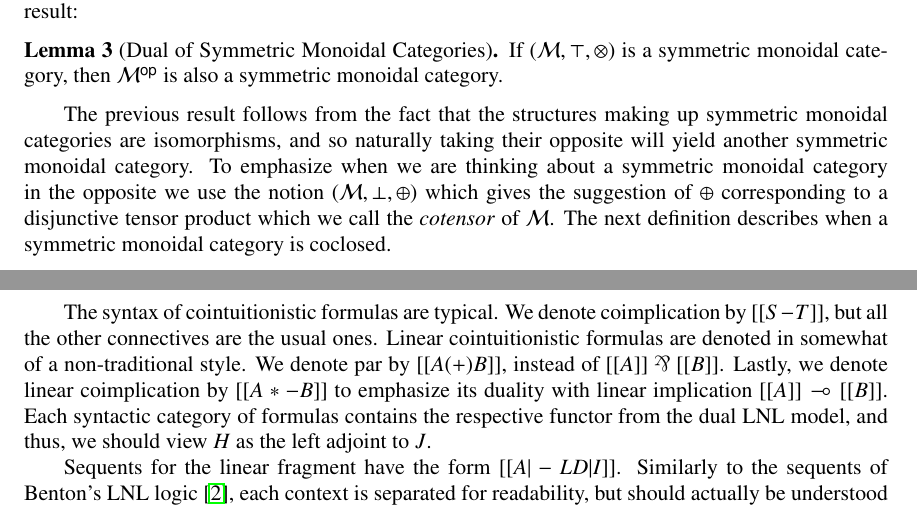
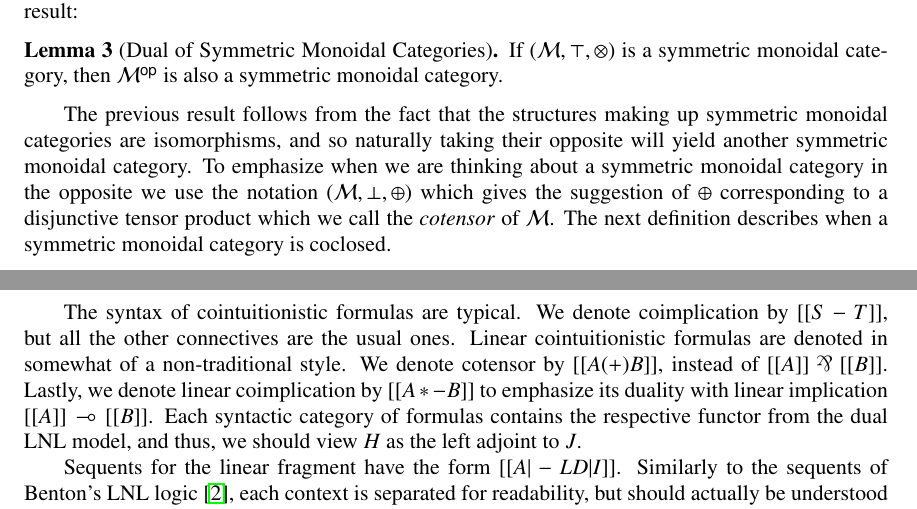
Before and after one commit to heades/coLNL, a LaTeX document (main.tex): two parts of pages 4 and 13 of 28, joined at a grey line, cut so that both start at the same text. Compiled offline with pdfLaTeX; a LaTeX package or settings file that is missing is left out.

Commit message:
Small fix.

```diff
--- a/main.tex
+++ b/main.tex
@@ -367,7 +367,7 @@ The previous result follows from the fact that the structures making
 up symmetric monoidal categories are isomorphisms, and so naturally
 taking their opposite will yield another symmetric monoidal category.
 To emphasize when we are thinking about a symmetric monoidal category
-in the opposite we use the notion $(\cat{M},\perp,\oplus)$ which gives
+in the opposite we use the notation $(\cat{M},\perp,\oplus)$ which gives
 the suggestion of $\oplus$ corresponding to a disjunctive tensor
 product which we call the \textit{cotensor} of $\cat{M}$. The next
 definition describes when a symmetric monoidal category is coclosed.
@@ -1369,12 +1369,12 @@ then discuss the inference rules for each fragment.
 The syntax of cointuitionistic formulas are typical.  We denote
 coimplication by $[[S - T]]$, but all the other connectives are the
 usual ones. Linear cointuitionistic formulas are denoted in somewhat
-of a non-traditional style. We denote par by $[[A (+) B]]$, instead of
-$[[A]] \parr [[B]]$.  Lastly, we denote linear coimplication by $[[A
-    *- B]]$ to emphasize its duality with linear implication $[[A]]
-\limp [[B]]$.  Each syntactic category of formulas contains the
-respective functor from the dual LNL model, and thus, we should view
-$H$ as the left adjoint to $J$.
+of a non-traditional style. We denote cotensor by $[[A (+) B]]$,
+instead of $[[A]] \parr [[B]]$.  Lastly, we denote linear
+coimplication by $[[A *- B]]$ to emphasize its duality with linear
+implication $[[A]] \limp [[B]]$.  Each syntactic category of formulas
+contains the respective functor from the dual LNL model, and thus, we
+should view $H$ as the left adjoint to $J$.
 
 Sequents for the linear fragment have the form $[[A |-L D | I]]$.
 Similarly to the sequents of Benton's LNL logic \cite{Benton:1994},
```
Also changed, not shown: main.pdf.
